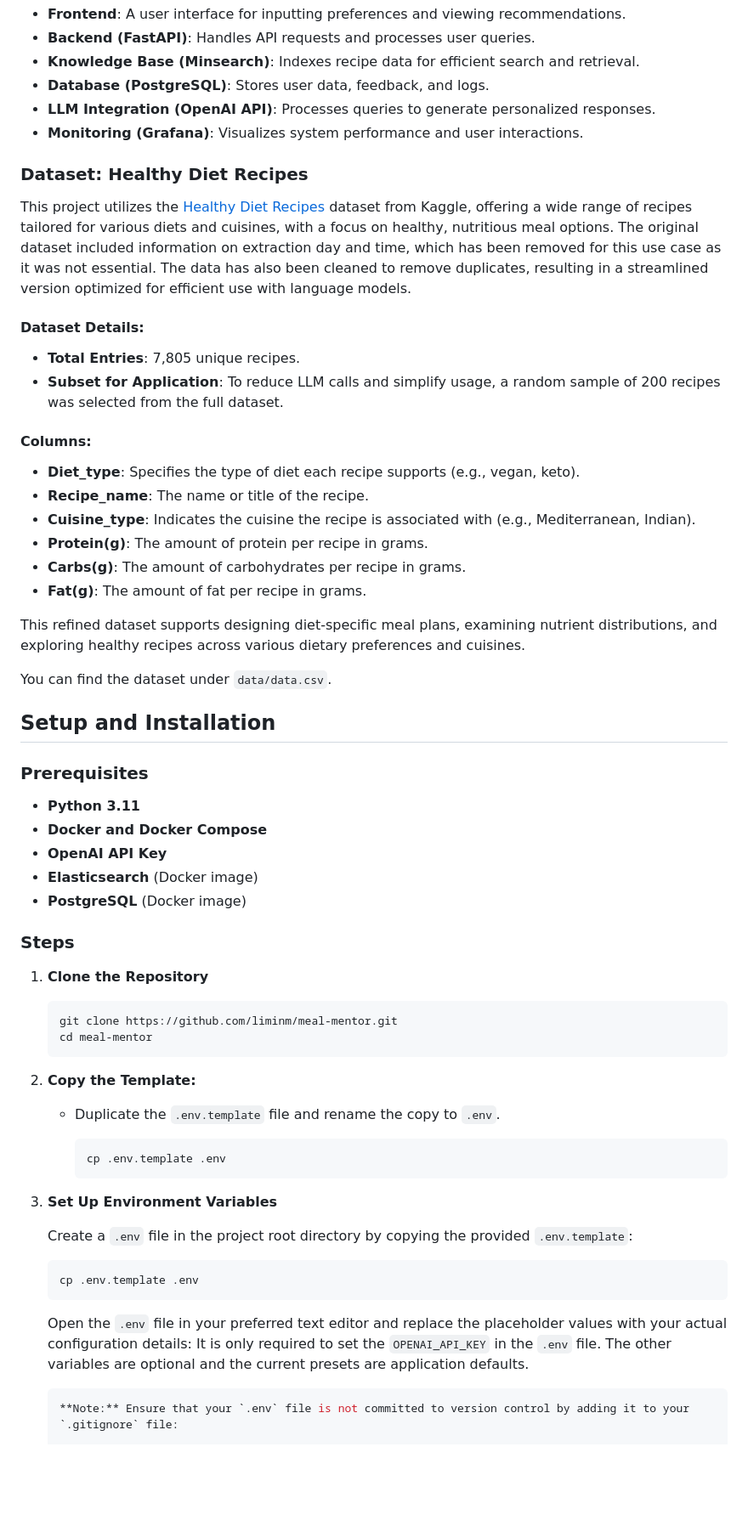
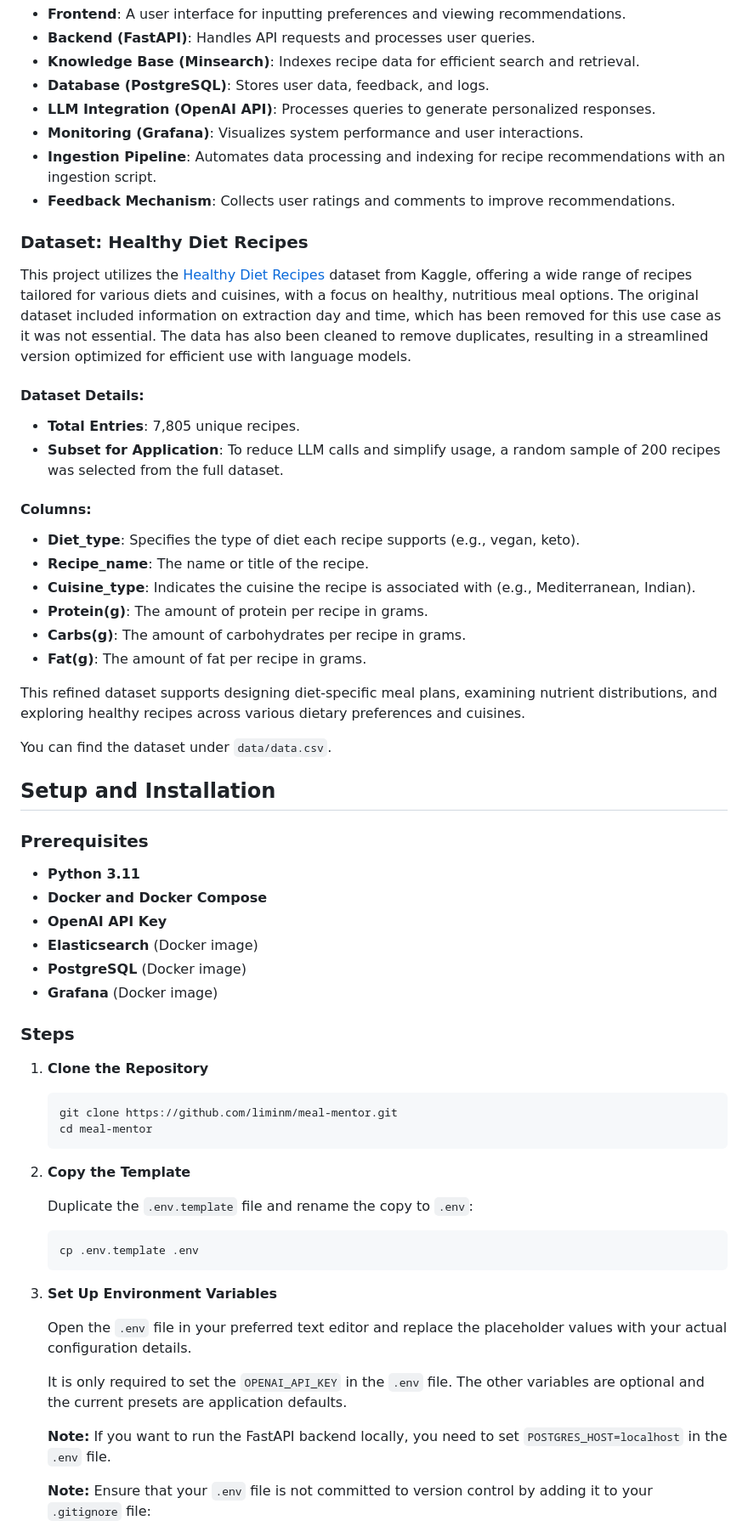
Before and after one commit to liminm/meal-mentor, a Markdown page: README.md, the part around the change printed below. Shown: that part at 85% size. Rendered like a GitHub page; blank space fills up the shorter version.

````diff
--- a/README.md
+++ b/README.md
@@ -85,16 +98,20 @@ The Meal Mentor application consists of:
 - **Database (PostgreSQL)**: Stores user data, feedback, and logs.
 - **LLM Integration (OpenAI API)**: Processes queries to generate personalized responses.
 - **Monitoring (Grafana)**: Visualizes system performance and user interactions.
+- **Ingestion Pipeline**: Automates data processing and indexing for recipe recommendations with an ingestion script.
+- **Feedback Mechanism**: Collects user ratings and comments to improve recommendations.
 
 ### Dataset: Healthy Diet Recipes
 
 This project utilizes the [Healthy Diet Recipes](https://www.kaggle.com/datasets/thedevastator/healthy-diet-recipes-a-comprehensive-dataset) dataset from Kaggle, offering a wide range of recipes tailored for various diets and cuisines, with a focus on healthy, nutritious meal options. The original dataset included information on extraction day and time, which has been removed for this use case as it was not essential. The data has also been cleaned to remove duplicates, resulting in a streamlined version optimized for efficient use with language models.
 
 #### Dataset Details:
+
 - **Total Entries**: 7,805 unique recipes.
 - **Subset for Application**: To reduce LLM calls and simplify usage, a random sample of 200 recipes was selected from the full dataset.
 
 #### Columns:
+
 - **Diet_type**: Specifies the type of diet each recipe supports (e.g., vegan, keto).
 - **Recipe_name**: The name or title of the recipe.
 - **Cuisine_type**: Indicates the cuisine the recipe is associated with (e.g., Mediterranean, Indian).
@@ -105,6 +122,7 @@ This project utilizes the [Healthy Diet Recipes](https://www.kaggle.com/datasets
 This refined dataset supports designing diet-specific meal plans, examining nutrient distributions, and exploring healthy recipes across various dietary preferences and cuisines.
 
 You can find the dataset under `data/data.csv`.
+
 ## Setup and Installation
 
 ### Prerequisites
@@ -114,6 +132,7 @@ You can find the dataset under `data/data.csv`.
 - **OpenAI API Key**
 - **Elasticsearch** (Docker image)
 - **PostgreSQL** (Docker image)
+- **Grafana** (Docker image)
 
 ### Steps
 
@@ -124,24 +143,22 @@ You can find the dataset under `data/data.csv`.
    cd meal-mentor
    ```
 
-2. **Copy the Template:**
-   - Duplicate the `.env.template` file and rename the copy to `.env`.
+2. **Copy the Template**
 
-     ```bash
-     cp .env.template .env
-     ```
-
-2. **Set Up Environment Variables**
-
-   Create a `.env` file in the project root directory by copying the provided `.env.template`:
+   Duplicate the `.env.template` file and rename the copy to `.env`:
 
    ```bash
    cp .env.template .env
    ```
 
-   Open the `.env` file in your preferred text editor and replace the placeholder values with your actual configuration details:
-It is only required to set the `OPENAI_API_KEY` in the `.env` file. The other variables are optional and the current presets are application defaults.
-   ```env
+3. **Set Up Environment Variables**
+
+   Open the `.env` file in your preferred text editor and replace the placeholder values with your actual configuration details.
+
+   It is only required to set the `OPENAI_API_KEY` in the `.env` file. The other variables are optional and the current presets are application defaults.
+
+   **Note:** If you want to run the FastAPI backend locally, you need to set `POSTGRES_HOST=localhost` in the `.env` file.
+
    **Note:** Ensure that your `.env` file is not committed to version control by adding it to your `.gitignore` file:
 
    ```gitignore
````
Also changed, not shown: other parts of README.md (+109 -36 lines), images/grafana_dashboard_screenshot1.png (added), images/grafana_dashboard_screenshot2.png (added).
